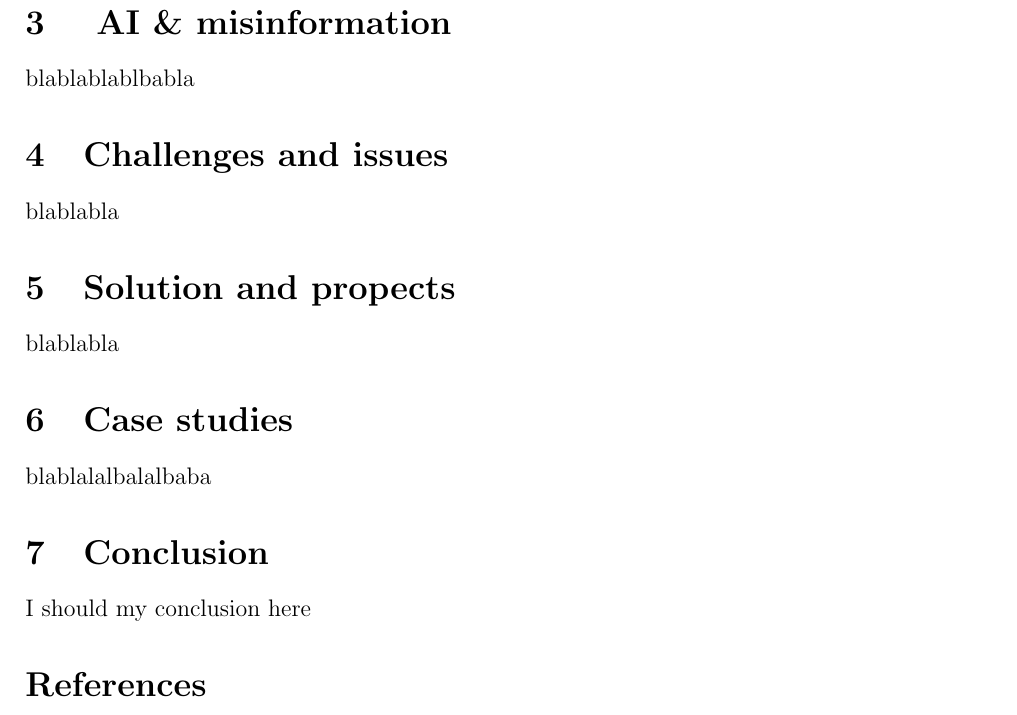
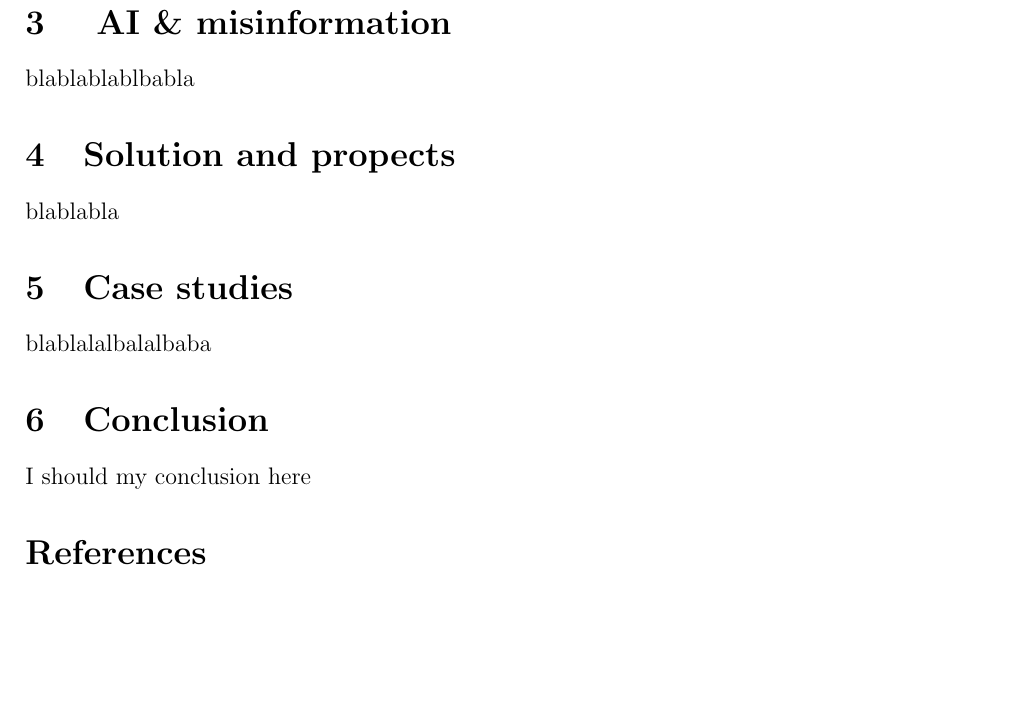
Before and after one commit to ElFabNyl/MA-STIC-TPM-lamblin, a LaTeX paper (_main.tex, which reads 5.challenges and issues.tex): part of page 4 of 4, cut so that both start at the same text, the shorter picture padded with empty space. Compiled offline with pdfLaTeX.

Commit message:
canceling of the challenges and issues section

```diff
--- a/5.challenges and issues.tex
+++ /dev/null
@@ -1,2 +0,0 @@
-\section{Challenges and issues}
-blablabla
--- a/_main.tex
+++ b/_main.tex
@@ -25,7 +25,6 @@
 \input{2.introduction}
 \input{3.theorical Foundation}
 \input{4.impact of ai mi}
-\input{5.challenges and issues}
 \input{6.solutions and prospects}
 \input{7.case study}
 \input{8.conclusion}
```
Also changed, not shown: _main.pdf, 5 other files.
